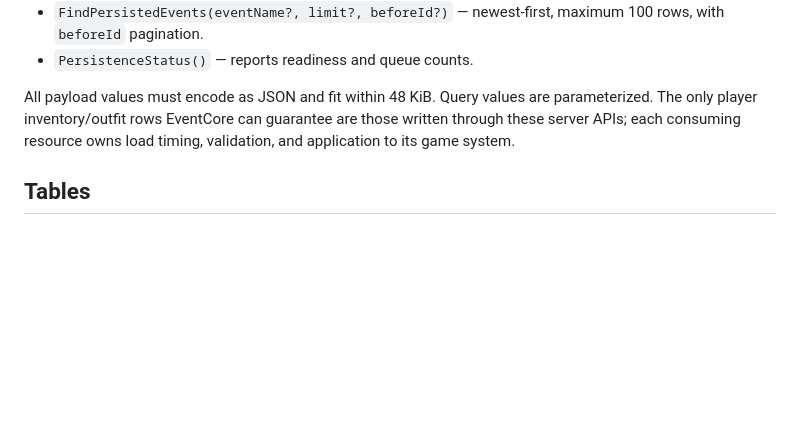
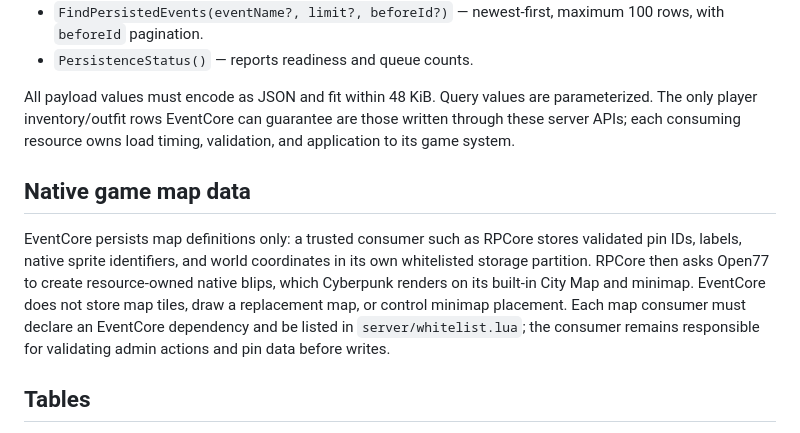
Before and after one commit to thriftshoppin/eventcore, a Markdown page: docs/persistence.md, the part around the change. Drawn GitHub-style; blank space fills up the shorter version.

Commit message:
Document native map persistence boundary

```diff
--- a/docs/persistence.md
+++ b/docs/persistence.md
@@ -122,6 +122,10 @@ Event history exports:
 
 All payload values must encode as JSON and fit within 48 KiB. Query values are parameterized. The only player inventory/outfit rows EventCore can guarantee are those written through these server APIs; each consuming resource owns load timing, validation, and application to its game system.
 
+## Native game map data
+
+EventCore persists map definitions only: a trusted consumer such as RPCore stores validated pin IDs, labels, native sprite identifiers, and world coordinates in its own whitelisted storage partition. RPCore then asks Open77 to create resource-owned native blips, which Cyberpunk renders on its built-in City Map and minimap. EventCore does not store map tiles, draw a replacement map, or control minimap placement. Each map consumer must declare an EventCore dependency and be listed in `server/whitelist.lua`; the consumer remains responsible for validating admin actions and pin data before writes.
+
 ## Tables
 
 - `eventcore_events` is append-only event history. `source_id` is a session number for audit context (`0` indicates a server-originated event), not a durable player key. `occurred_ms` is the process-monotonic event timestamp (`0` if unavailable); `created_at` is the SQL server's timestamp.
```
Also changed, not shown: CHANGELOG.md (+3 -0 lines).
